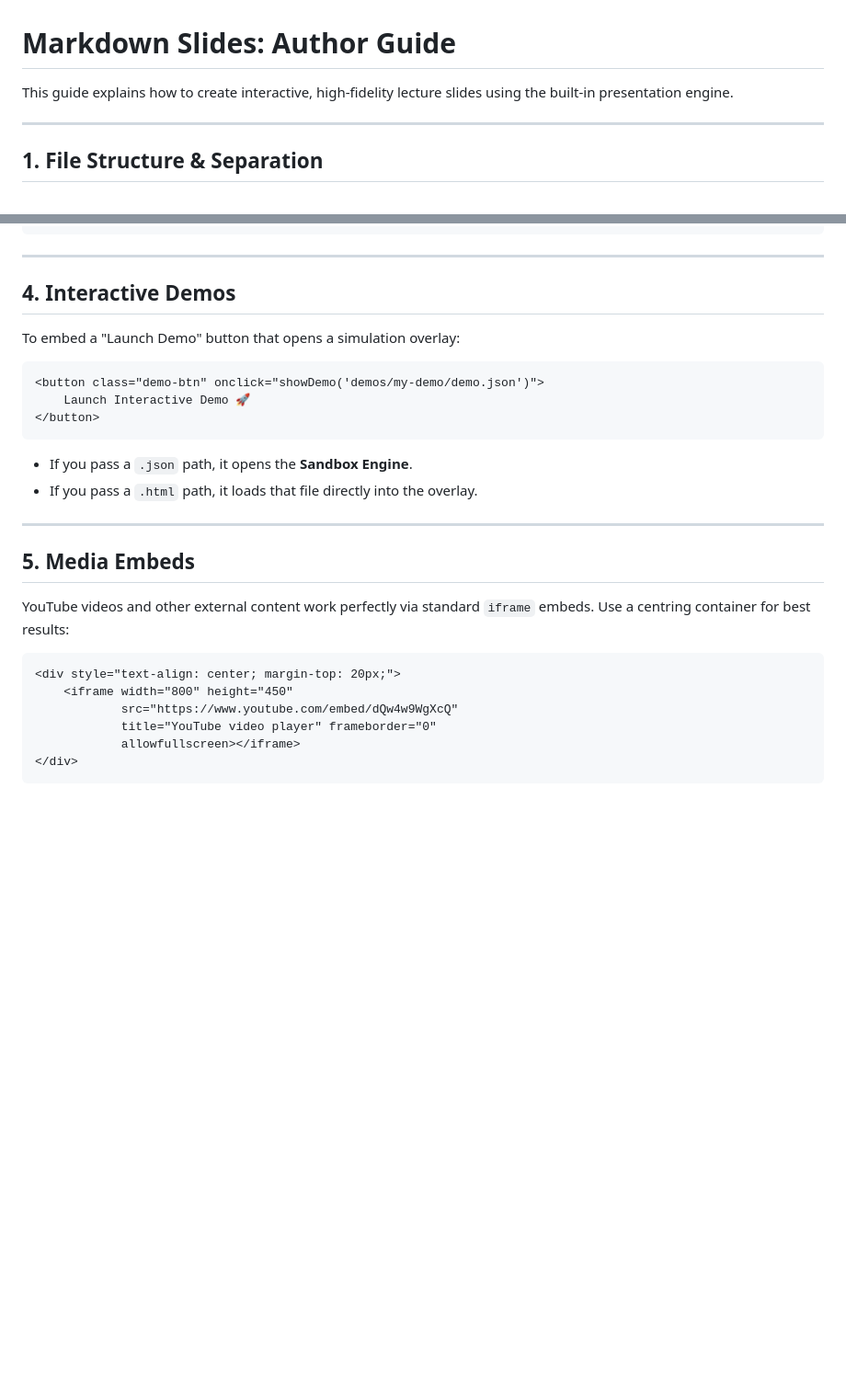
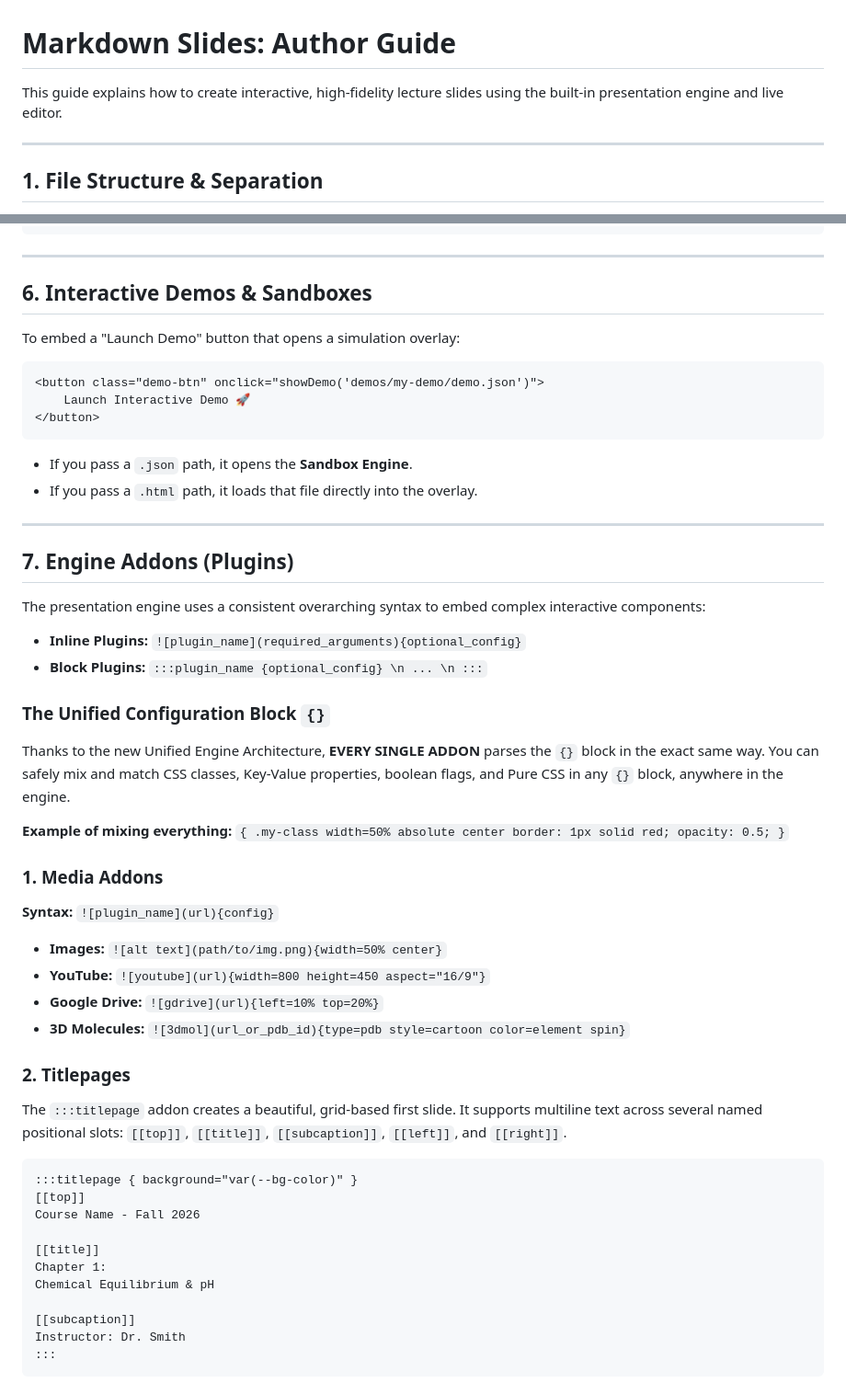
Before and after one commit to fbeilstein/presentation_engine, a Markdown page: guides/how_to_write_slides.md, 2 parts joined by grey strips. Shown at 92% size. Rendered like a GitHub page; blank space fills up the shorter version.

````diff
--- a/guides/how_to_write_slides.md
+++ b/guides/how_to_write_slides.md
@@ -1,6 +1,6 @@
 # Markdown Slides: Author Guide
 
-This guide explains how to create interactive, high-fidelity lecture slides using the built-in presentation engine.
+This guide explains how to create interactive, high-fidelity lecture slides using the built-in presentation engine and live editor.
 
 ---
 
@@ -53,7 +74,7 @@ Because the parser allows raw HTML, you can use **Flexbox** or **Grid** for side
 
 ---
 
-## 4. Interactive Demos
+## 6. Interactive Demos & Sandboxes
 
 To embed a "Launch Demo" button that opens a simulation overlay:
 
@@ -68,15 +89,38 @@ To embed a "Launch Demo" button that opens a simulation overlay:
 
 ---
 
-## 5. Media Embeds
+## 7. Engine Addons (Plugins)
 
-YouTube videos and other external content work perfectly via standard `iframe` embeds. Use a centring container for best results:
+The presentation engine uses a consistent overarching syntax to embed complex interactive components:
+*   **Inline Plugins:** `![plugin_name](required_arguments){optional_config}`
+*   **Block Plugins:** `:::plugin_name {optional_config} \n ... \n :::`
 
-```html
-<div style="text-align: center; margin-top: 20px;">
-    <iframe width="800" height="450"
-            src="https://www.youtube.com/embed/dQw4w9WgXcQ"
-            title="YouTube video player" frameborder="0"
-            allowfullscreen></iframe>
-</div>
+### The Unified Configuration Block `{}`
+Thanks to the new Unified Engine Architecture, **EVERY SINGLE ADDON** parses the `{}` block in the exact same way. You can safely mix and match CSS classes, Key-Value properties, boolean flags, and Pure CSS in any `{}` block, anywhere in the engine.
+
+**Example of mixing everything:**
+`{ .my-class width=50% absolute center border: 1px solid red; opacity: 0.5; }`
+
+### 1. Media Addons
+**Syntax:** `![plugin_name](url){config}`
+*   **Images:** `![alt text](path/to/img.png){width=50% center}`
+*   **YouTube:** `![youtube](url){width=800 height=450 aspect="16/9"}`
+*   **Google Drive:** `![gdrive](url){left=10% top=20%}`
+*   **3D Molecules:** `![3dmol](url_or_pdb_id){type=pdb style=cartoon color=element spin}`
+
+### 2. Titlepages
+The `:::titlepage` addon creates a beautiful, grid-based first slide. It supports multiline text across several named positional slots: `[[top]]`, `[[title]]`, `[[subcaption]]`, `[[left]]`, and `[[right]]`.
+
+```markdown
+:::titlepage { background="var(--bg-color)" }
+[[top]]
+Course Name - Fall 2026
+
+[[title]]
+Chapter 1:
+Chemical Equilibrium & pH
+
+[[subcaption]]
+Instructor: Dr. Smith
+:::
 ```
````
Also changed, not shown: other parts of guides/how_to_write_slides.md (+41 -82 lines), ARCHITECTURE.md (added, +132 -0 lines), README.md (+59 -53 lines).
